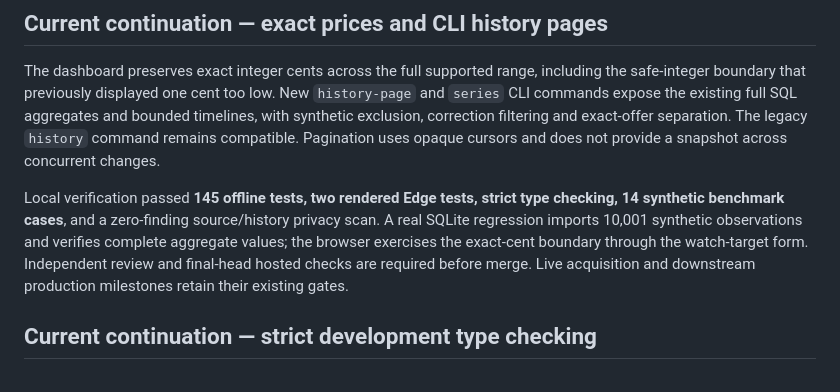
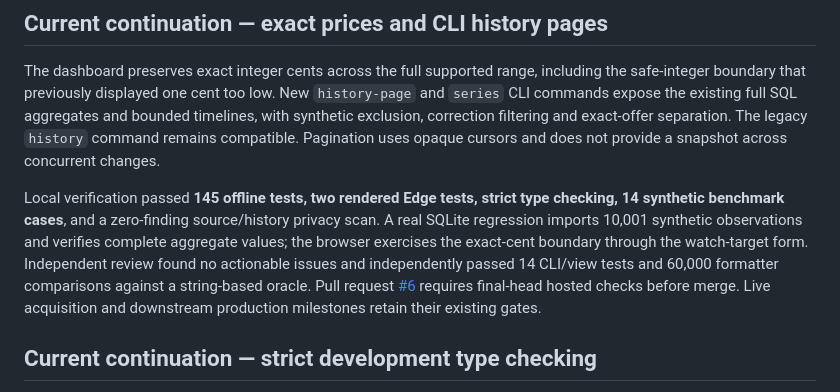
Before and after one commit to CyclopsArmy/product-intelligence, a Markdown page: docs/STATUS.md, the part around the change. GitHub-like rendering.

Commit message:
docs: record independent history and price review

```diff
--- a/docs/STATUS.md
+++ b/docs/STATUS.md
@@ -4,7 +4,7 @@
 
 The dashboard preserves exact integer cents across the full supported range, including the safe-integer boundary that previously displayed one cent too low. New `history-page` and `series` CLI commands expose the existing full SQL aggregates and bounded timelines, with synthetic exclusion, correction filtering and exact-offer separation. The legacy `history` command remains compatible. Pagination uses opaque cursors and does not provide a snapshot across concurrent changes.
 
-Local verification passed **145 offline tests, two rendered Edge tests, strict type checking, 14 synthetic benchmark cases**, and a zero-finding source/history privacy scan. A real SQLite regression imports 10,001 synthetic observations and verifies complete aggregate values; the browser exercises the exact-cent boundary through the watch-target form. Independent review and final-head hosted checks are required before merge. Live acquisition and downstream production milestones retain their existing gates.
+Local verification passed **145 offline tests, two rendered Edge tests, strict type checking, 14 synthetic benchmark cases**, and a zero-finding source/history privacy scan. A real SQLite regression imports 10,001 synthetic observations and verifies complete aggregate values; the browser exercises the exact-cent boundary through the watch-target form. Independent review found no actionable issues and independently passed 14 CLI/view tests and 60,000 formatter comparisons against a string-based oracle. Pull request [#6](https://github.com/CyclopsArmy/product-intelligence/pull/6) requires final-head hosted checks before merge. Live acquisition and downstream production milestones retain their existing gates.
 
 ## Current continuation — strict development type checking
 
```
Also changed, not shown: docs/IMPLEMENTATION_LOG.md (+1 -1 lines).
